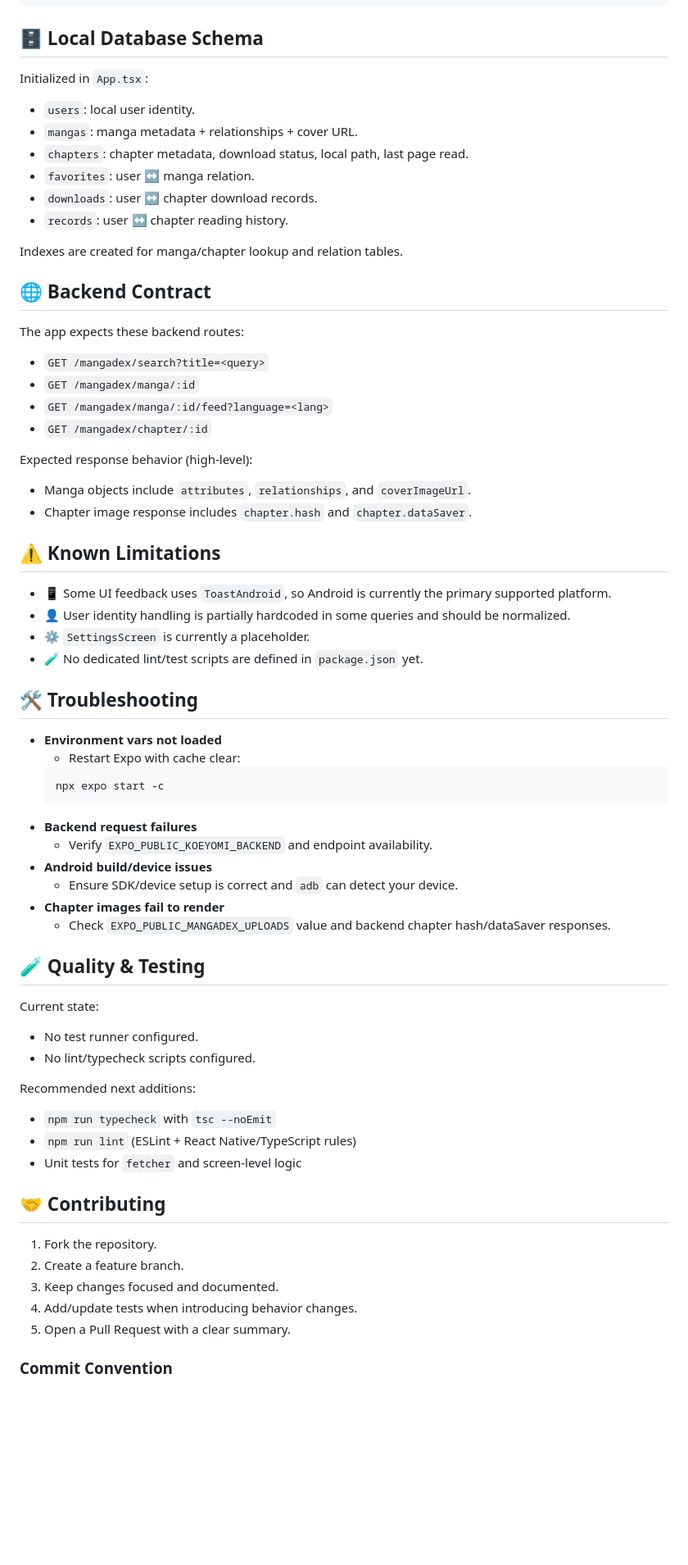
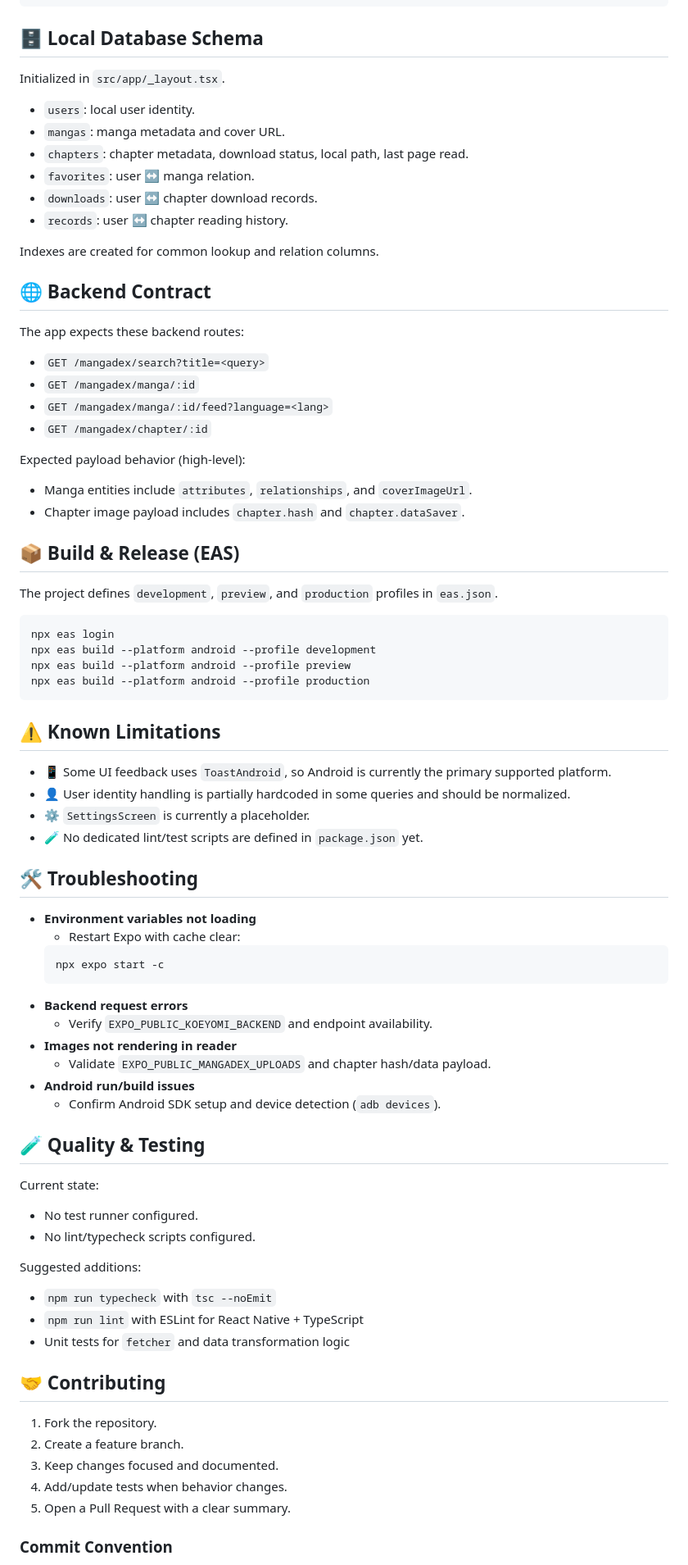
Before and after one commit to ReitanSora/koeyomi, a Markdown page: README.md, the part around one of its changes. Shown at 82% size. Rendered like a GitHub page; blank space fills up the shorter version.

````diff
--- a/README.md
+++ b/README.md
@@ -140,16 +148,16 @@ npx eas build --platform android --profile production
 ```
 
 ## 🗄️ Local Database Schema
-Initialized in `App.tsx`:
+Initialized in `src/app/_layout.tsx`.
 
 - `users`: local user identity.
-- `mangas`: manga metadata + relationships + cover URL.
+- `mangas`: manga metadata and cover URL.
 - `chapters`: chapter metadata, download status, local path, last page read.
 - `favorites`: user ↔ manga relation.
 - `downloads`: user ↔ chapter download records.
 - `records`: user ↔ chapter reading history.
 
-Indexes are created for manga/chapter lookup and relation tables.
+Indexes are created for common lookup and relation columns.
 
 ## 🌐 Backend Contract
 The app expects these backend routes:
@@ -159,9 +167,19 @@ The app expects these backend routes:
 - `GET /mangadex/manga/:id/feed?language=<lang>`
 - `GET /mangadex/chapter/:id`
 
-Expected response behavior (high-level):
-- Manga objects include `attributes`, `relationships`, and `coverImageUrl`.
-- Chapter image response includes `chapter.hash` and `chapter.dataSaver`.
+Expected payload behavior (high-level):
+- Manga entities include `attributes`, `relationships`, and `coverImageUrl`.
+- Chapter image payload includes `chapter.hash` and `chapter.dataSaver`.
+
+## 📦 Build & Release (EAS)
+The project defines `development`, `preview`, and `production` profiles in `eas.json`.
+
+```bash
+npx eas login
+npx eas build --platform android --profile development
+npx eas build --platform android --profile preview
+npx eas build --platform android --profile production
+```
 
 ## ⚠️ Known Limitations
 - 📱 Some UI feedback uses `ToastAndroid`, so Android is currently the primary supported platform.
@@ -170,33 +188,33 @@ Expected response behavior (high-level):
 - 🧪 No dedicated lint/test scripts are defined in `package.json` yet.
 
 ## 🛠️ Troubleshooting
-- **Environment vars not loaded**
+- **Environment variables not loading**
   - Restart Expo with cache clear:
   ```bash
   npx expo start -c
   ```
-- **Backend request failures**
+- **Backend request errors**
   - Verify `EXPO_PUBLIC_KOEYOMI_BACKEND` and endpoint availability.
-- **Android build/device issues**
-  - Ensure SDK/device setup is correct and `adb` can detect your device.
-- **Chapter images fail to render**
-  - Check `EXPO_PUBLIC_MANGADEX_UPLOADS` value and backend chapter hash/dataSaver responses.
+- **Images not rendering in reader**
+  - Validate `EXPO_PUBLIC_MANGADEX_UPLOADS` and chapter hash/data payload.
+- **Android run/build issues**
+  - Confirm Android SDK setup and device detection (`adb devices`).
 
 ## 🧪 Quality & Testing
 Current state:
 - No test runner configured.
 - No lint/typecheck scripts configured.
 
-Recommended next additions:
+Suggested additions:
 - `npm run typecheck` with `tsc --noEmit`
-- `npm run lint` (ESLint + React Native/TypeScript rules)
-- Unit tests for `fetcher` and screen-level logic
+- `npm run lint` with ESLint for React Native + TypeScript
+- Unit tests for `fetcher` and data transformation logic
 
 ## 🤝 Contributing
 1. Fork the repository.
 2. Create a feature branch.
 3. Keep changes focused and documented.
-4. Add/update tests when introducing behavior changes.
+4. Add/update tests when behavior changes.
 5. Open a Pull Request with a clear summary.
 
 ### Commit Convention
````
Also changed, not shown: other parts of README.md (+81 -77 lines).
